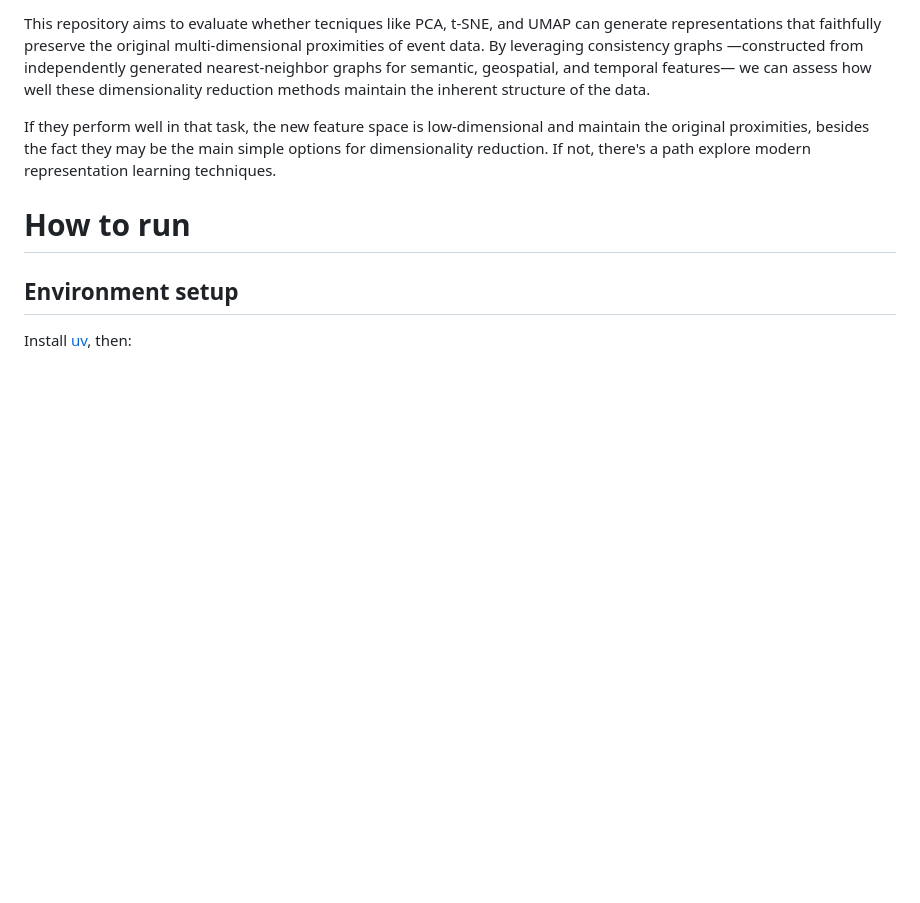
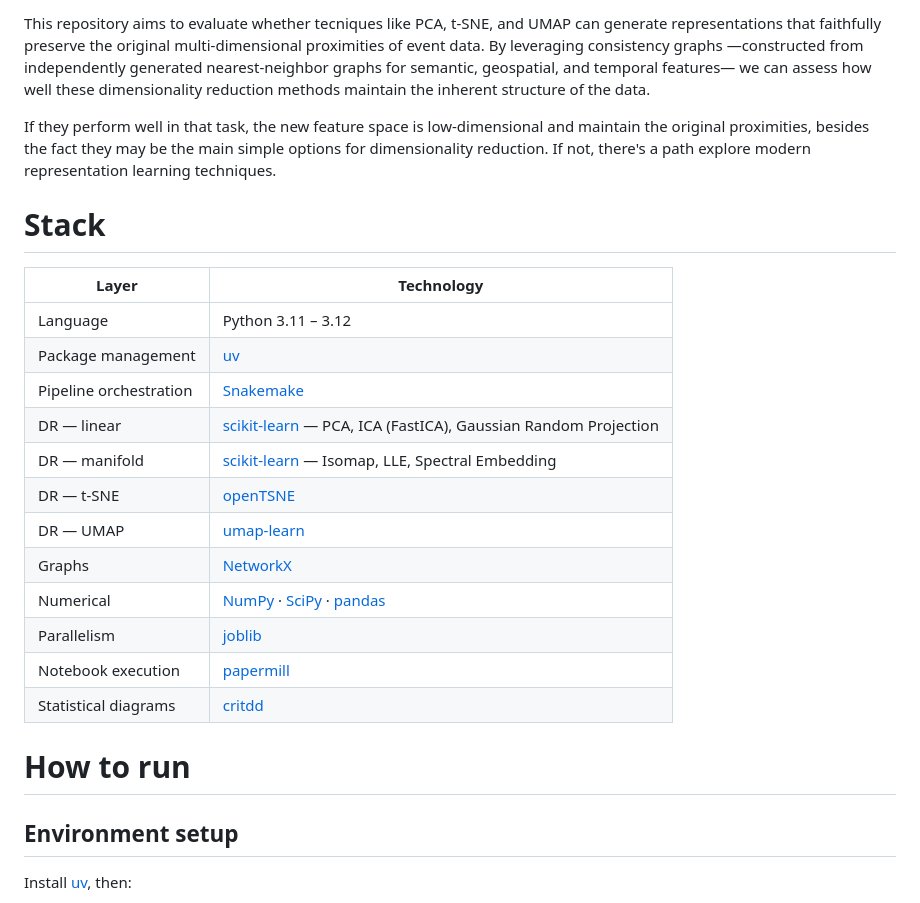
Before and after one commit to Vinicius-Teixeirac/RL-COVID-Events, a Markdown page: README.md, the part around the change. Rendered like a GitHub page; blank space fills up the shorter version.

Commit message:
docs: add Stack section to README

```diff
--- a/README.md
+++ b/README.md
@@ -141,6 +141,23 @@ This repository aims to evaluate whether tecniques like PCA, t-SNE, and UMAP can
 
 If they perform well in that task, the new feature space is low-dimensional and maintain the original proximities, besides the fact they may be the main simple options for dimensionality reduction. If not, there's a path explore modern representation learning techniques.
 
+# Stack
+
+| Layer | Technology |
+|-------|-----------|
+| Language | Python 3.11 – 3.12 |
+| Package management | [uv](https://docs.astral.sh/uv/) |
+| Pipeline orchestration | [Snakemake](https://snakemake.readthedocs.io/) |
+| DR — linear | [scikit-learn](https://scikit-learn.org/) — PCA, ICA (FastICA), Gaussian Random Projection |
+| DR — manifold | [scikit-learn](https://scikit-learn.org/) — Isomap, LLE, Spectral Embedding |
+| DR — t-SNE | [openTSNE](https://opentsne.readthedocs.io/) |
+| DR — UMAP | [umap-learn](https://umap-learn.readthedocs.io/) |
+| Graphs | [NetworkX](https://networkx.org/) |
+| Numerical | [NumPy](https://numpy.org/) · [SciPy](https://scipy.org/) · [pandas](https://pandas.pydata.org/) |
+| Parallelism | [joblib](https://joblib.readthedocs.io/) |
+| Notebook execution | [papermill](https://papermill.readthedocs.io/) |
+| Statistical diagrams | [critdd](https://github.com/mirkobunse/critdd) |
+
 # How to run
 
 ## Environment setup
```
